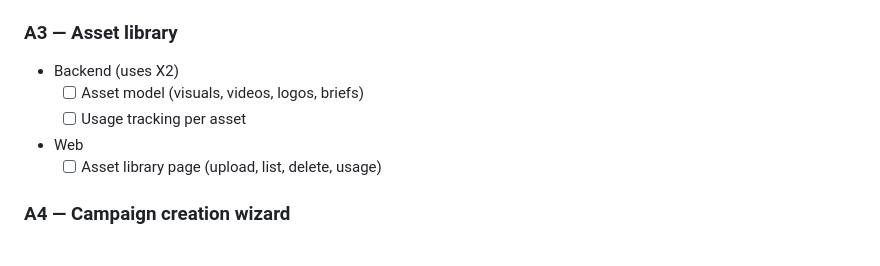
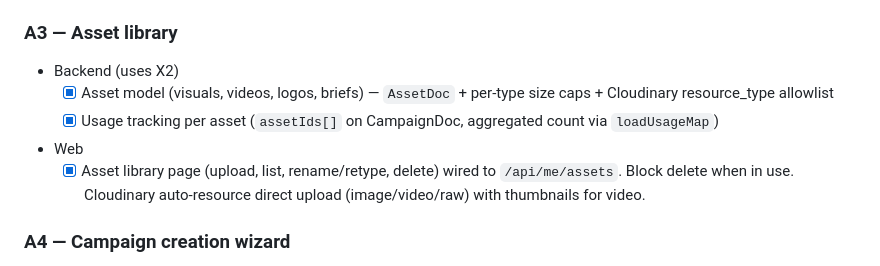
Before and after one commit to DigitariaWebs/DriveAds, a Markdown page: todo.md, the part around the change. GitHub-like rendering.

Commit message:
feat: enhance asset library with model implementation, usage tracking, and web page functionality

```diff
--- a/todo.md
+++ b/todo.md
@@ -205,10 +205,10 @@
 
 ### A3 — Asset library
 - Backend (uses X2)
-  - [ ] Asset model (visuals, videos, logos, briefs)
-  - [ ] Usage tracking per asset
+  - [x] Asset model (visuals, videos, logos, briefs) — `AssetDoc` + per-type size caps + Cloudinary resource_type allowlist
+  - [x] Usage tracking per asset (`assetIds[]` on CampaignDoc, aggregated count via `loadUsageMap`)
 - Web
-  - [ ] Asset library page (upload, list, delete, usage)
+  - [x] Asset library page (upload, list, rename/retype, delete) wired to `/api/me/assets`. Block delete when in use. Cloudinary auto-resource direct upload (image/video/raw) with thumbnails for video.
 
 ### A4 — Campaign creation wizard
 - Backend
```
